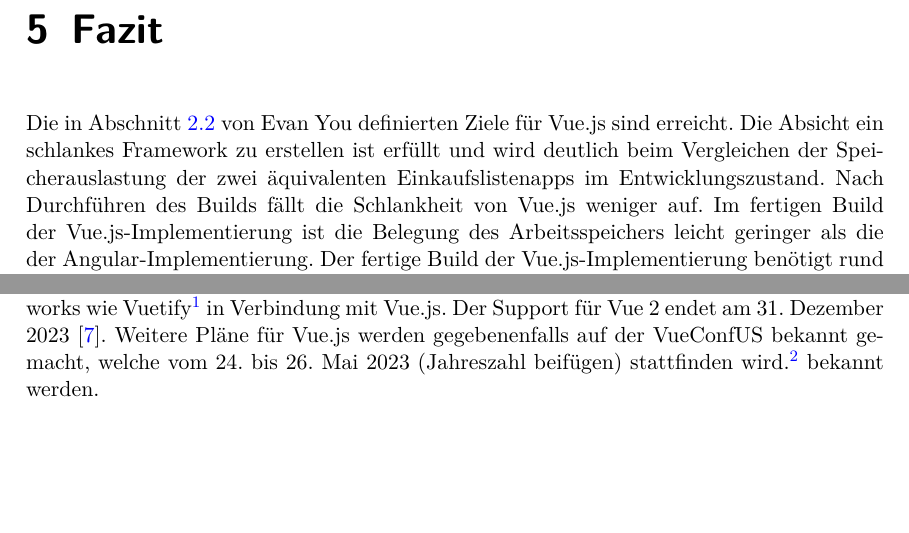
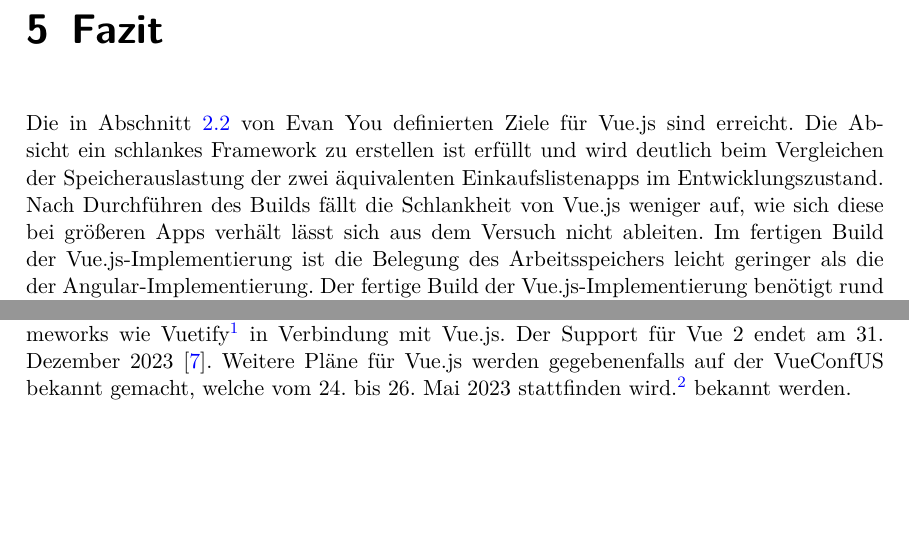
Before and after one commit to mbbl33/Hauptseminar_23_Vue, a LaTeX book (hausarbeit_vue.tex, which reads ausblick.tex, fazit.tex): two parts of pages 35 and 37 of 42, joined at a grey line, cut so that both start at the same text. Compiled offline with pdfLaTeX.

Commit message:
remove (jahreszahl einfügen)

```diff
--- a/ausblick.tex
+++ b/ausblick.tex
@@ -9,4 +9,4 @@ Darüber hinaus bietet Vue.js weitere Features, die aufgrund der Kürze der Arbe
 Features, die man noch betrachten könnte, wären Teleport, serverseitiges Rendern, Form Validation und vieles mehr.
 Was in dieser Arbeit nicht betrachtet wurde, sind UI Frameworks wie Vuetify\footnote{\url{https://vuetifyjs.com/en/}} in Verbindung mit Vue.js.
 Der Support für Vue 2 endet am 31. Dezember 2023 \cite{vueFAQ}.
-Weitere Pläne für Vue.js werden gegebenenfalls auf der VueConfUS bekannt gemacht, welche vom 24. bis 26. Mai 2023 (Jahreszahl beifügen) stattfinden wird.\footnote{\url{http://vueconf.us/}} bekannt werden.
+Weitere Pläne für Vue.js werden gegebenenfalls auf der VueConfUS bekannt gemacht, welche vom 24. bis 26. Mai 2023 stattfinden wird.\footnote{\url{http://vueconf.us/}} bekannt werden.
--- a/fazit.tex
+++ b/fazit.tex
@@ -6,7 +6,8 @@
 Die in Abschnitt \ref{sec:geschichte} von Evan You definierten Ziele für Vue.js sind erreicht.
 Die Absicht ein schlankes Framework zu erstellen ist erfüllt und wird deutlich beim Vergleichen der Speicherauslastung
 der zwei äquivalenten Einkaufslistenapps im Entwicklungszustand.
-Nach Durchführen des Builds fällt die Schlankheit von Vue.js weniger auf.
+Nach Durchführen des Builds fällt die Schlankheit von Vue.js weniger auf,
+wie sich diese bei größeren Apps verhält lässt sich aus dem Versuch nicht ableiten.
 Im fertigen Build der Vue.js-Implementierung ist die Belegung des Arbeitsspeichers leicht geringer als die der Angular-Implementierung.
 Der fertige Build der Vue.js-Implementierung benötigt rund 1/3 des Festplattenspeichers von Angular,
 auch wenn der benötigte Festplattenspeicher der Angular-Implementierung mit unter 300 KB immer noch sehr gering ist.
```
Also changed, not shown: out/hausarbeit_vue.pdf, 1 other file.
